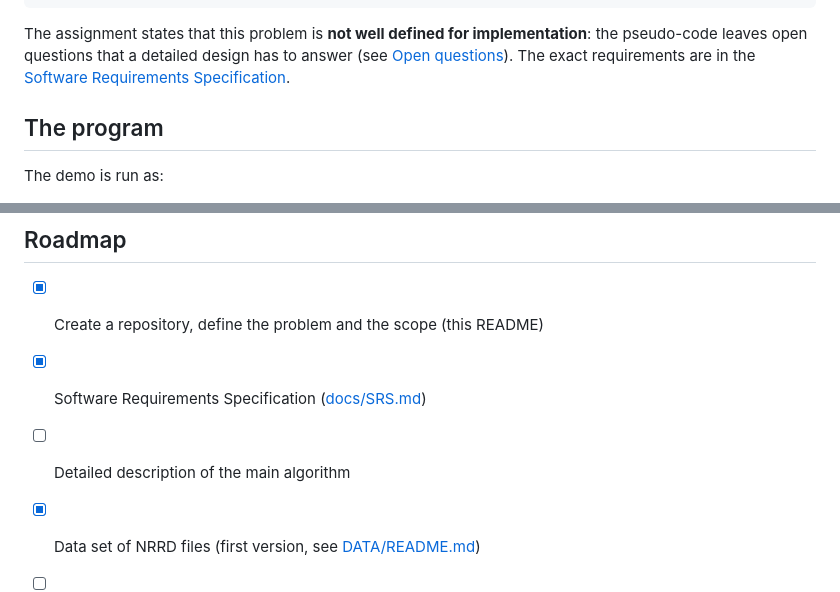
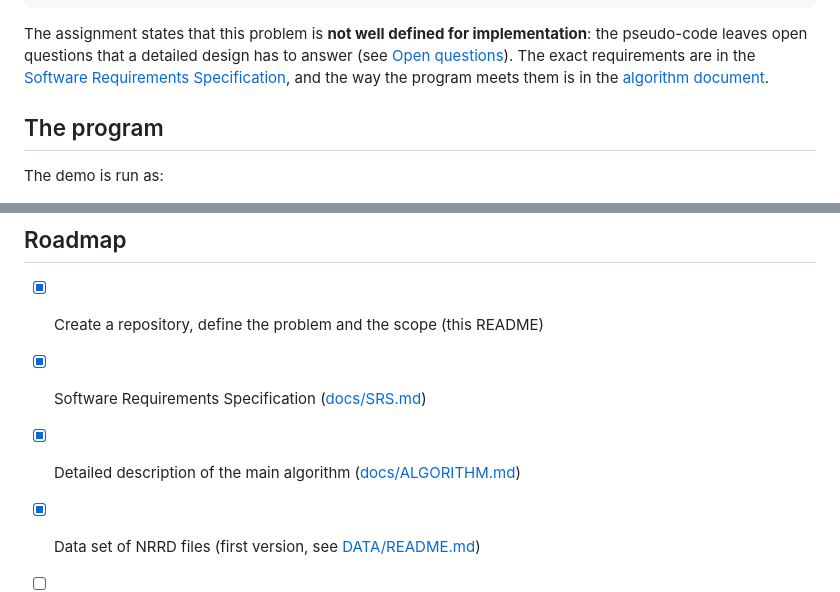
Before and after one commit to aviya1221/ASG1_OOP, a Markdown page: README.md, 2 parts joined by grey strips. Rendered like a GitHub page.

Commit message:
Link the algorithm document from the README and the SRS
Co-Authored-By: Claude Opus 5.5 <noreply@anthropic.com>

```diff
--- a/README.md
+++ b/README.md
@@ -52,7 +52,8 @@ return E
 
 The assignment states that this problem is **not well defined for implementation**:
 the pseudo-code leaves open questions that a detailed design has to answer (see [Open questions](#open-questions)).
-The exact requirements are in the [Software Requirements Specification](docs/SRS.md).
+The exact requirements are in the [Software Requirements Specification](docs/SRS.md),
+and the way the program meets them is in the [algorithm document](docs/ALGORITHM.md).
 
 ## The program
 
@@ -125,7 +126,7 @@ pip install -r requirements.txt
 
 - [x] Create a repository, define the problem and the scope (this README)
 - [x] Software Requirements Specification ([docs/SRS.md](docs/SRS.md))
-- [ ] Detailed description of the main algorithm
+- [x] Detailed description of the main algorithm ([docs/ALGORITHM.md](docs/ALGORITHM.md))
 - [x] Data set of NRRD files (first version, see [DATA/README.md](DATA/README.md))
 - [ ] Testing strategy, including the demo
 - [ ] Implementation
```
Also changed, not shown: docs/SRS.md (+1 -1 lines).
